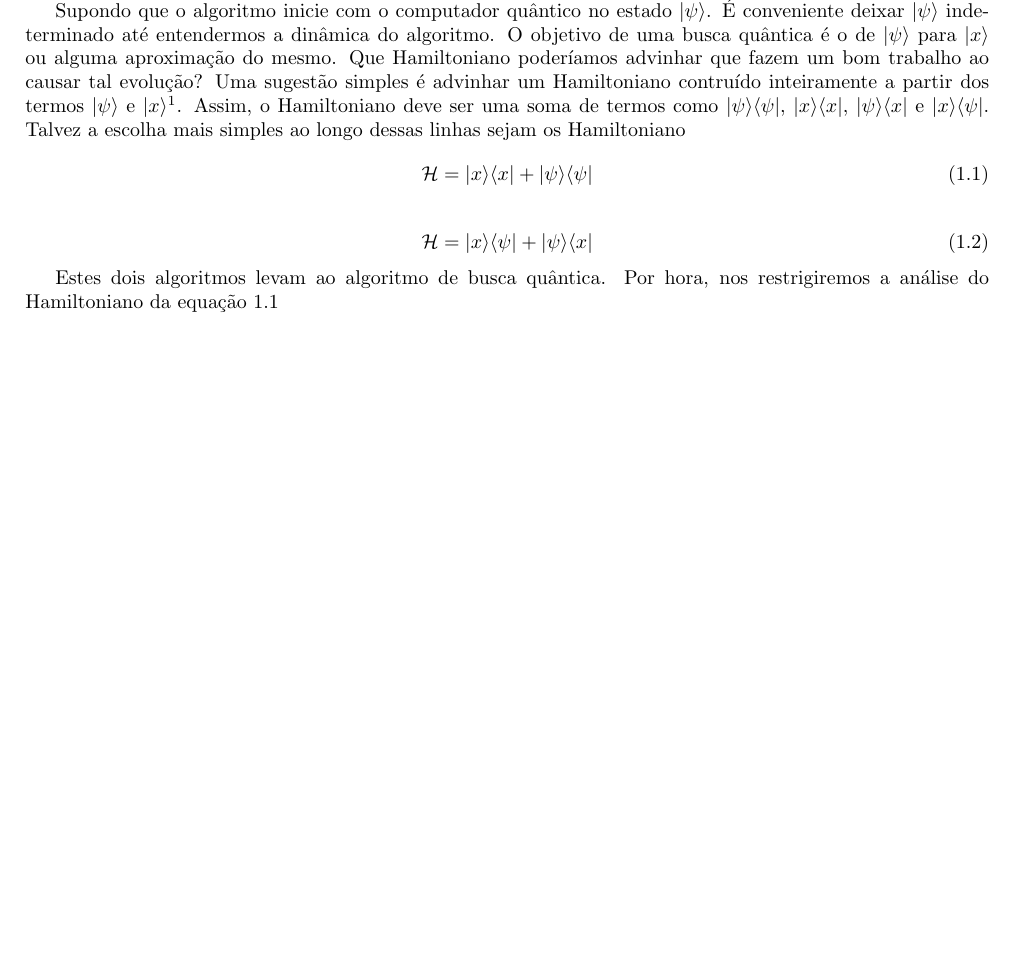
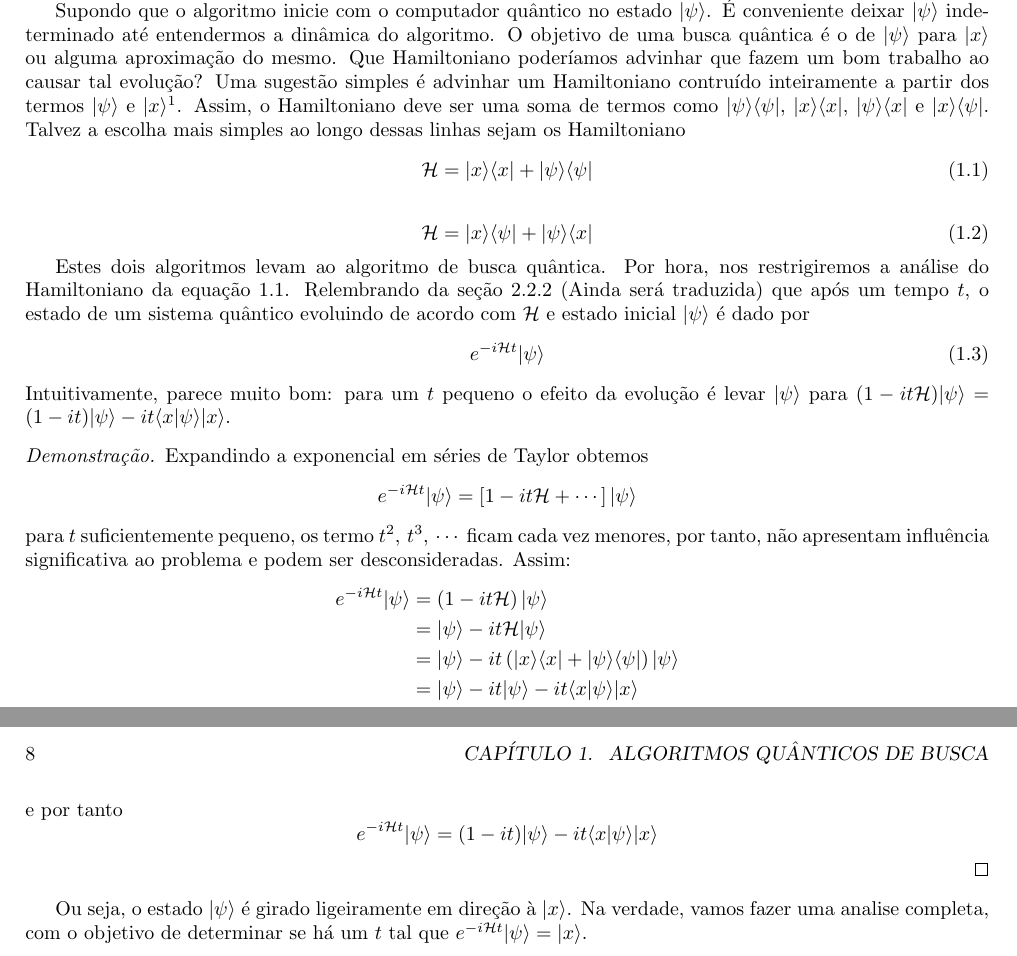
Before and after one commit to lauromascarenhas/Computacao_Quantica_Informacao_Quantica_Nielsen, a LaTeX book (main.tex, which reads Capitulos/cap6.tex): part of page 7 of 7 before the commit and two parts of pages 7 and 8 of 8 after it, the two joined at a grey line, cut so that both start at the same text, the shorter picture padded with empty space. Compiled offline with pdfLaTeX.

Commit message:
mais um tico

```diff
--- a/Capitulos/cap6.tex
+++ b/Capitulos/cap6.tex
@@ -18,4 +18,29 @@ Supondo que o algoritmo inicie com o computador quântico no estado $\ket{\psi}$
     \Hamil = \ket{x}\bra{\psi} + \ket{\psi}\bra{x}
 \end{equation}
 
-Estes dois algoritmos levam ao algoritmo de busca quântica. Por hora, nos restrigiremos a análise do Hamiltoniano da equação \ref{H_escolhido}
+Estes dois algoritmos levam ao algoritmo de busca quântica. Por hora, nos restrigiremos a análise do Hamiltoniano da equação \ref{H_escolhido}. Relembrando da seção 2.2.2 (Ainda será traduzida) que após um tempo $t$, o estado de um sistema quântico evoluindo de acordo com $\Hamil$ e estado inicial $\ket{\psi}$ é dado por
+\begin{equation}
+    e^{-i\Hamil t}\ket{\psi}
+\end{equation}
+Intuitivamente, parece muito bom: para um $t$ pequeno o efeito da evolução é levar $\ket{\psi}$ para $(1-it\Hamil)\ket{\psi}=(1-it)\ket{\psi}-it\prodInterno{x}{\psi}\ket{x}$.
+\begin{proof}
+    Expandindo a exponencial em séries de Taylor obtemos
+    \[
+        e^{-i\Hamil t}\ket{\psi} = \left[ 1 - it\Hamil + \cdots \right]\ket{\psi}
+    \]
+    para $t$ suficientemente pequeno, os termo $t^2,\,t^3,\,\cdots$ ficam cada vez menores, por tanto, não apresentam influência significativa ao problema e podem ser desconsideradas. Assim:
+    \begin{equation*}
+        \begin{split}
+            e^{-i\Hamil t}\ket{\psi}    &= \left(1 - it\Hamil\right)\ket{\psi}\\
+                                        &= \ket{\psi} -it\Hamil\ket{\psi} \\
+                                        &= \ket{\psi} -it\left(\ket{x}\bra{x} + \ket{\psi}\bra{\psi}\right)\ket{\psi}\\
+                                        &= \ket{\psi} -it\ket{\psi} -it\prodInterno{x}{\psi}\ket{x}
+        \end{split}
+    \end{equation*}
+    e por tanto
+    \begin{equation*}
+        e^{-i\Hamil t}\ket{\psi} = (1-it)\ket{\psi}-it\prodInterno{x}{\psi}\ket{x}
+    \end{equation*}
+\end{proof}
+
+Ou seja, o estado $\ket{\psi}$ é girado ligeiramente em direção à $\ket{x}$. Na verdade, vamos fazer uma analise completa, com o objetivo de determinar se há um $t$ tal que $e^{-i\Hamil t}\ket{\psi} = \ket{x}$.
--- a/main.tex
+++ b/main.tex
@@ -9,11 +9,15 @@
 \usepackage[utf8]{inputenc}
 \usepackage[brazil]{babel}
 \usepackage{graphicx} % Required for inserting images
+\usepackage{amssymb}
+\usepackage{amsmath}
+\usepackage{amsthm} % Disponibiliza algumas ferramentas matemáticas
 
 
 \newcommand{\ket}[1]{\vert #1 \rangle}
 \newcommand{\Hamil}{\mathcal{H}}
 \newcommand{\bra}[1]{\langle #1 \vert}
+\newcommand{\prodInterno}[2]{\langle #1 \vert #2 \rangle}
 
 
 \title{
```
Also changed, not shown: main.pdf, 6 other files.
